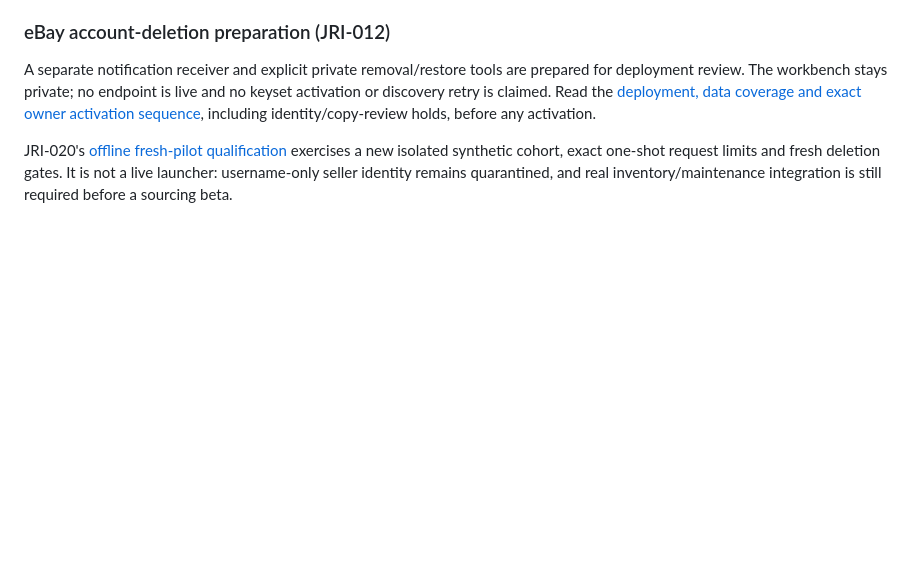
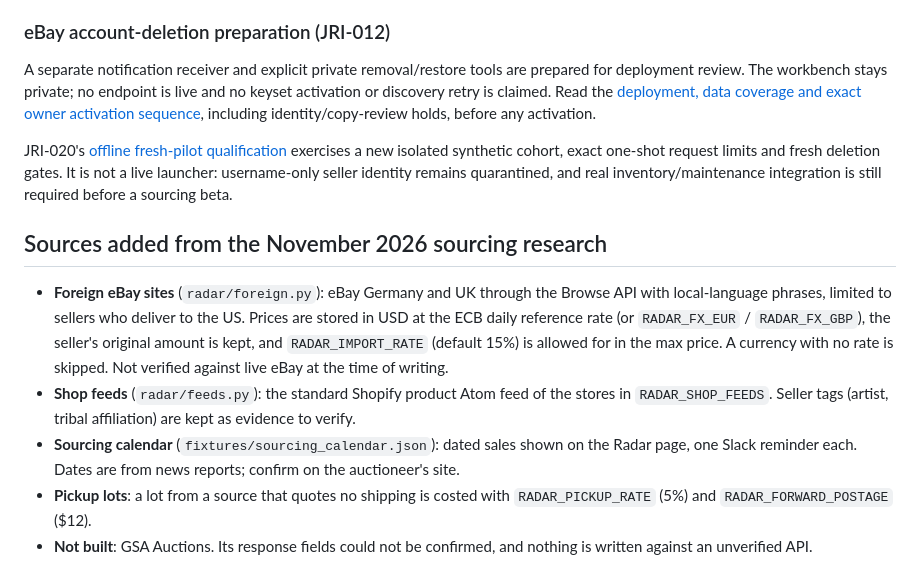
Before and after one commit to lucasfarmer20-netizen/Turquoise_Radar, a Markdown page: README.md, the part around the change. Drawn GitHub-style; blank space fills up the shorter version.

Commit message:
Document the new sources
Co-Authored-By: Claude Fable 5.2 <noreply@anthropic.com>
Claude-Session: https://claude.ai/code/session_01TdzzWeAdESNgjBSWUh2F3v

```diff
--- a/README.md
+++ b/README.md
@@ -540,3 +540,19 @@ JRI-020's [offline fresh-pilot qualification](docs/JRI-020.md) exercises a new
 isolated synthetic cohort, exact one-shot request limits and fresh deletion gates.
 It is not a live launcher: username-only seller identity remains quarantined, and
 real inventory/maintenance integration is still required before a sourcing beta.
+
+## Sources added from the November 2026 sourcing research
+
+- **Foreign eBay sites** (`radar/foreign.py`): eBay Germany and UK through the Browse API with
+  local-language phrases, limited to sellers who deliver to the US. Prices are stored in USD at
+  the ECB daily reference rate (or `RADAR_FX_EUR` / `RADAR_FX_GBP`), the seller's original
+  amount is kept, and `RADAR_IMPORT_RATE` (default 15%) is allowed for in the max price.
+  A currency with no rate is skipped. Not verified against live eBay at the time of writing.
+- **Shop feeds** (`radar/feeds.py`): the standard Shopify product Atom feed of the stores in
+  `RADAR_SHOP_FEEDS`. Seller tags (artist, tribal affiliation) are kept as evidence to verify.
+- **Sourcing calendar** (`fixtures/sourcing_calendar.json`): dated sales shown on the Radar
+  page, one Slack reminder each. Dates are from news reports; confirm on the auctioneer's site.
+- **Pickup lots**: a lot from a source that quotes no shipping is costed with
+  `RADAR_PICKUP_RATE` (5%) and `RADAR_FORWARD_POSTAGE` ($12).
+- **Not built**: GSA Auctions. Its response fields could not be confirmed, and nothing is
+  written against an unverified API.
```
